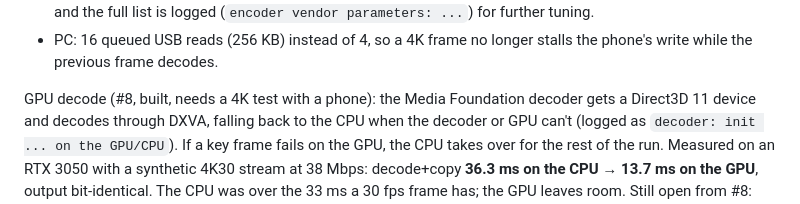
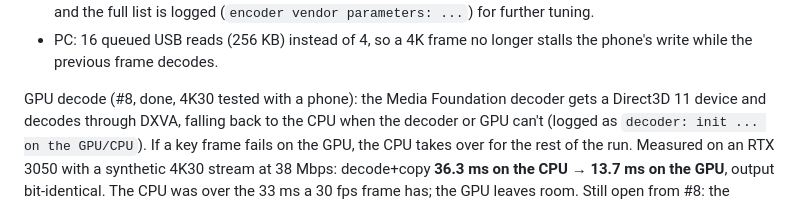
Before and after one commit to whoissaaif/mycam, a Markdown page: IMPROVEMENTS.md, the part around the change. Rendered like a GitHub page.

```diff
--- a/IMPROVEMENTS.md
+++ b/IMPROVEMENTS.md
@@ -115,7 +115,7 @@ Phone-side round (built, needs a test on the phone):
 - PC: 16 queued USB reads (256 KB) instead of 4, so a 4K frame no longer stalls the phone's write while
   the previous frame decodes.
 
-GPU decode (#8, built, needs a 4K test with a phone): the Media Foundation decoder gets a Direct3D 11
+GPU decode (#8, done, 4K30 tested with a phone): the Media Foundation decoder gets a Direct3D 11
 device and decodes through DXVA, falling back to the CPU when the decoder or GPU can't (logged as
 `decoder: init ... on the GPU/CPU`). If a key frame fails on the GPU, the CPU takes over for the rest of the
 run. Measured on an RTX 3050 with a synthetic 4K30 stream at 38 Mbps: decode+copy **36.3 ms on the CPU →
```
Also changed, not shown: TASKS.md (+1 -1 lines).
